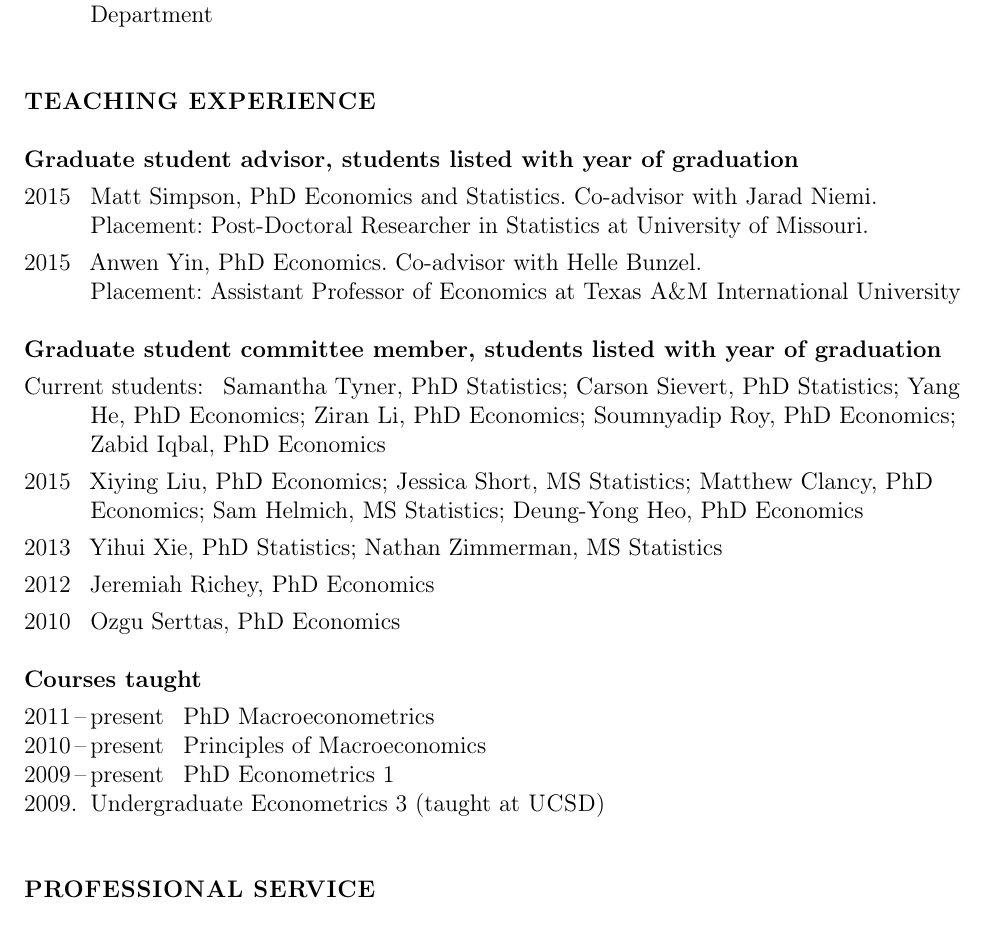
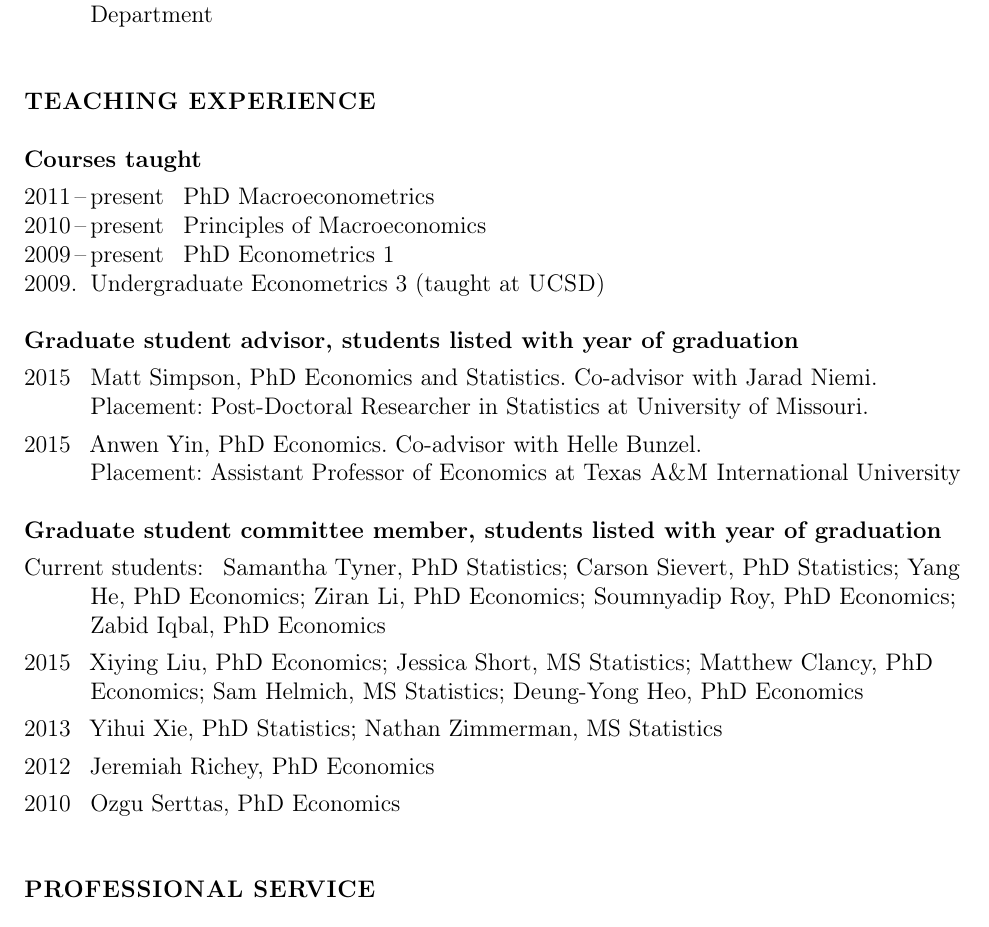
Before and after one commit to mmkuang/grayclhn.github.io, a LaTeX CV (dl/calhoun-cv.tex): part of page 3 of 4, cut so that both start at the same text. Compiled offline with pdfLaTeX; a LaTeX package or settings file that is missing is left out.

Commit message:
Switch order of sections of 'Teaching experience'

```diff
--- a/dl/calhoun-cv.tex
+++ b/dl/calhoun-cv.tex
@@ -177,6 +177,14 @@ Dissertation title: \textit{Limit theory for overfit models}
 
 \section*{Teaching experience}
 
+\subsection*{Courses taught}
+\begin{description}[noitemsep]
+\item[2011\,--\,present] PhD Macroeconometrics
+\item[2010\,--\,present] Principles of Macroeconomics
+\item[2009\,--\,present] PhD Econometrics 1
+\item[2009\p] Undergraduate Econometrics 3 (taught at \allcaps{UCSD})
+\end{description}
+
 \subsection*{Graduate student advisor, students listed with year of graduation}
 \begin{description}
 \item[2015] Matt Simpson, PhD Economics and Statistics.  Co-advisor
@@ -205,14 +213,6 @@ Deung-Yong Heo, PhD Economics
 \item[2013] Yihui Xie, PhD Statistics; Nathan Zimmerman, MS Statistics
 \item[2012] Jeremiah Richey, PhD Economics
 \item[2010] Ozgu Serttas, PhD Economics
-\end{description}
-
-\subsection*{Courses taught}
-\begin{description}[noitemsep]
-\item[2011\,--\,present] PhD Macroeconometrics
-\item[2010\,--\,present] Principles of Macroeconomics
-\item[2009\,--\,present] PhD Econometrics 1
-\item[2009\p] Undergraduate Econometrics 3 (taught at \allcaps{UCSD})
 \end{description}
 
 \section*{Professional service}
```
Also changed, not shown: dl/calhoun-cv.pdf.
